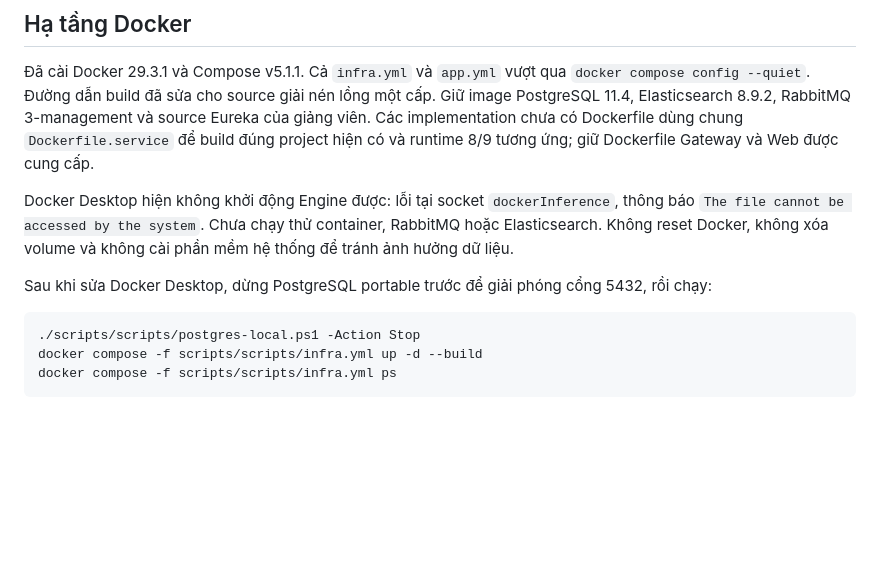
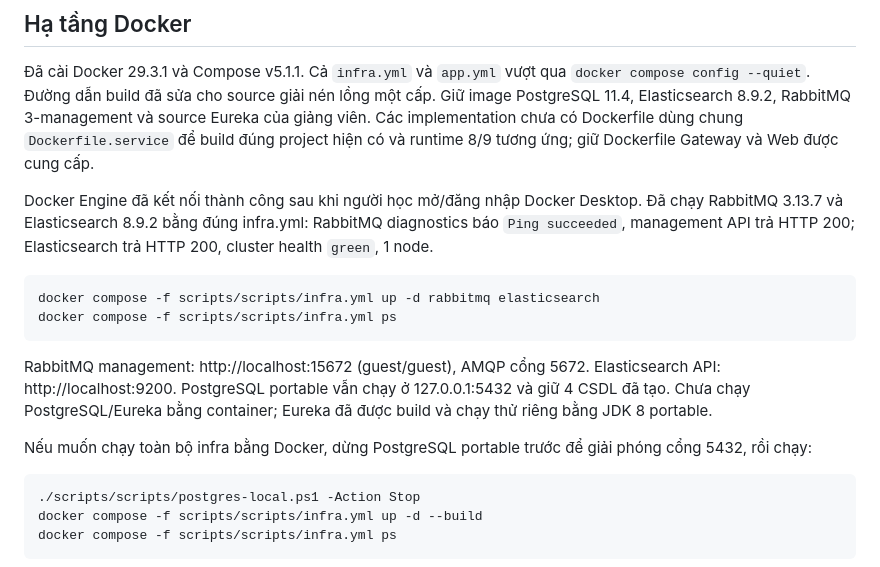
Before and after one commit to phucthong0412-source/TH4_Microservices_Insurance, a Markdown page: README.md, the part around the change. GitHub-like rendering; blank space fills up the shorter version.

Commit message:
Record verified Docker, RabbitMQ and Elasticsearch startup

````diff
--- a/README.md
+++ b/README.md
@@ -113,13 +113,23 @@ RabbitMQ 3-management và source Eureka của giảng viên. Các implementation
 chưa có Dockerfile dùng chung `Dockerfile.service` để build đúng project
 hiện có và runtime 8/9 tương ứng; giữ Dockerfile Gateway và Web được cung cấp.
 
-Docker Desktop hiện không khởi động Engine được: lỗi tại socket
-`dockerInference`, thông báo `The file cannot be accessed by the system`.
-Chưa chạy thử container, RabbitMQ hoặc Elasticsearch. Không reset Docker,
-không xóa volume và không cài phần mềm hệ thống để tránh ảnh hưởng dữ liệu.
+Docker Engine đã kết nối thành công sau khi người học mở/đăng nhập Docker
+Desktop. Đã chạy RabbitMQ 3.13.7 và Elasticsearch 8.9.2 bằng đúng infra.yml:
+RabbitMQ diagnostics báo `Ping succeeded`, management API trả HTTP 200;
+Elasticsearch trả HTTP 200, cluster health `green`, 1 node.
 
-Sau khi sửa Docker Desktop, dừng PostgreSQL portable trước để giải phóng
-cổng 5432, rồi chạy:
+```powershell
+docker compose -f scripts/scripts/infra.yml up -d rabbitmq elasticsearch
+docker compose -f scripts/scripts/infra.yml ps
+```
+
+RabbitMQ management: http://localhost:15672 (guest/guest), AMQP cổng 5672.
+Elasticsearch API: http://localhost:9200. PostgreSQL portable vẫn chạy ở
+127.0.0.1:5432 và giữ 4 CSDL đã tạo. Chưa chạy PostgreSQL/Eureka bằng
+container; Eureka đã được build và chạy thử riêng bằng JDK 8 portable.
+
+Nếu muốn chạy toàn bộ infra bằng Docker, dừng PostgreSQL portable trước
+để giải phóng cổng 5432, rồi chạy:
 
 ```powershell
 ./scripts/scripts/postgres-local.ps1 -Action Stop
````
